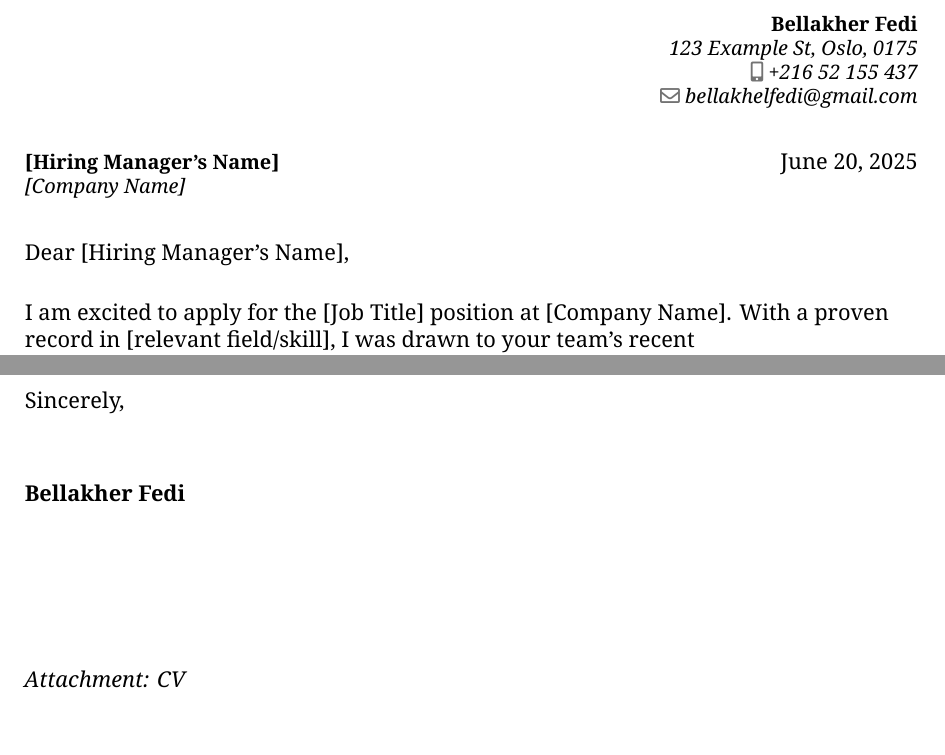
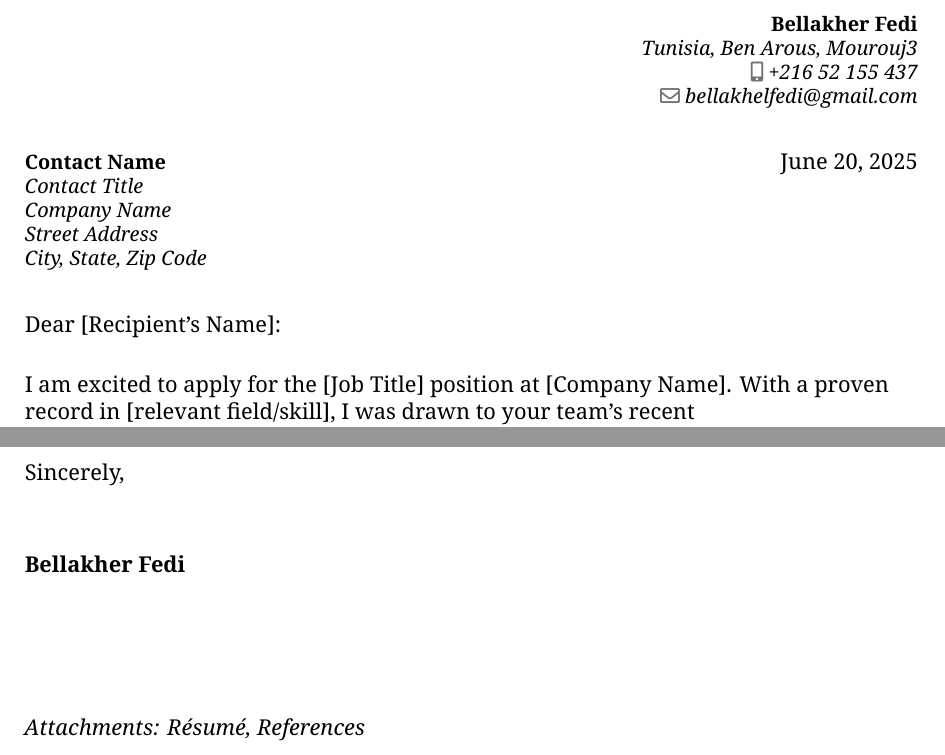
Before and after one commit to fedei10/cover-letter-template, a LaTeX CV (main.tex, which reads sections/RightHeader.tex): two parts of the page, joined at a grey line, cut so that both start at the same text. Compiled offline with XeLaTeX.

Commit message:
update cover letter template with recipient details and address changes

```diff
--- a/main.tex
+++ b/main.tex
@@ -28,17 +27,25 @@
 % Begin the document
 \begin{document}
 
-% Personalization: Address to a specific person if possible
-% Example: \recipient{Ms. Jane Doe}{Company Name}
-\recipient{[Hiring Manager's Name]}{[Company Name]}
-% Date (automatically set to today)
+% Date of the letter (automatically set to today)
 \date{\today}
-% Opening salutation (personalize if possible)
-\opening{Dear [Hiring Manager's Name],}
+
+% Recipient information - complete contact details
+\recipient{Contact Name}{%
+Contact Title\\
+Company Name\\
+Street Address\\
+City, State, Zip Code}
+
+% Opening salutation (personalize with recipient's name)
+\opening{Dear [Recipient's Name]:}
+
 % Closing phrase
 \closing{Sincerely,}
-% Enclosure (e.g., CV attached)
-\enclosure[Attachment]{CV}
+
+% Enclosure (e.g., CV, portfolio, references)
+\enclosure[Attachments]{Résumé, References}
+
 % Generate the letter title (header)
 \makelettertitle
 
--- a/sections/RightHeader.tex
+++ b/sections/RightHeader.tex
@@ -3,5 +3,5 @@
 \name{Bellakher}{Fedi}                              % Your name
 \phone[mobile]{+216 52 155 437}                          % Your mobile phone number
 \email{bellakhelfedi@gmail.com}                       % Your email address
-\address{123 Example St, Oslo, 0175}              % Your address (optional, adjust as needed)
+\address{Tunisia, Ben Arous, Mourouj3}              % Your address (optional, adjust as needed)
 \date{\today}                                     % Date of the letter (automatically fetches current date)
```
Also changed, not shown: main.pdf, sections/Body.tex (added), main.tex (3 more changed lines), 1 other file.
